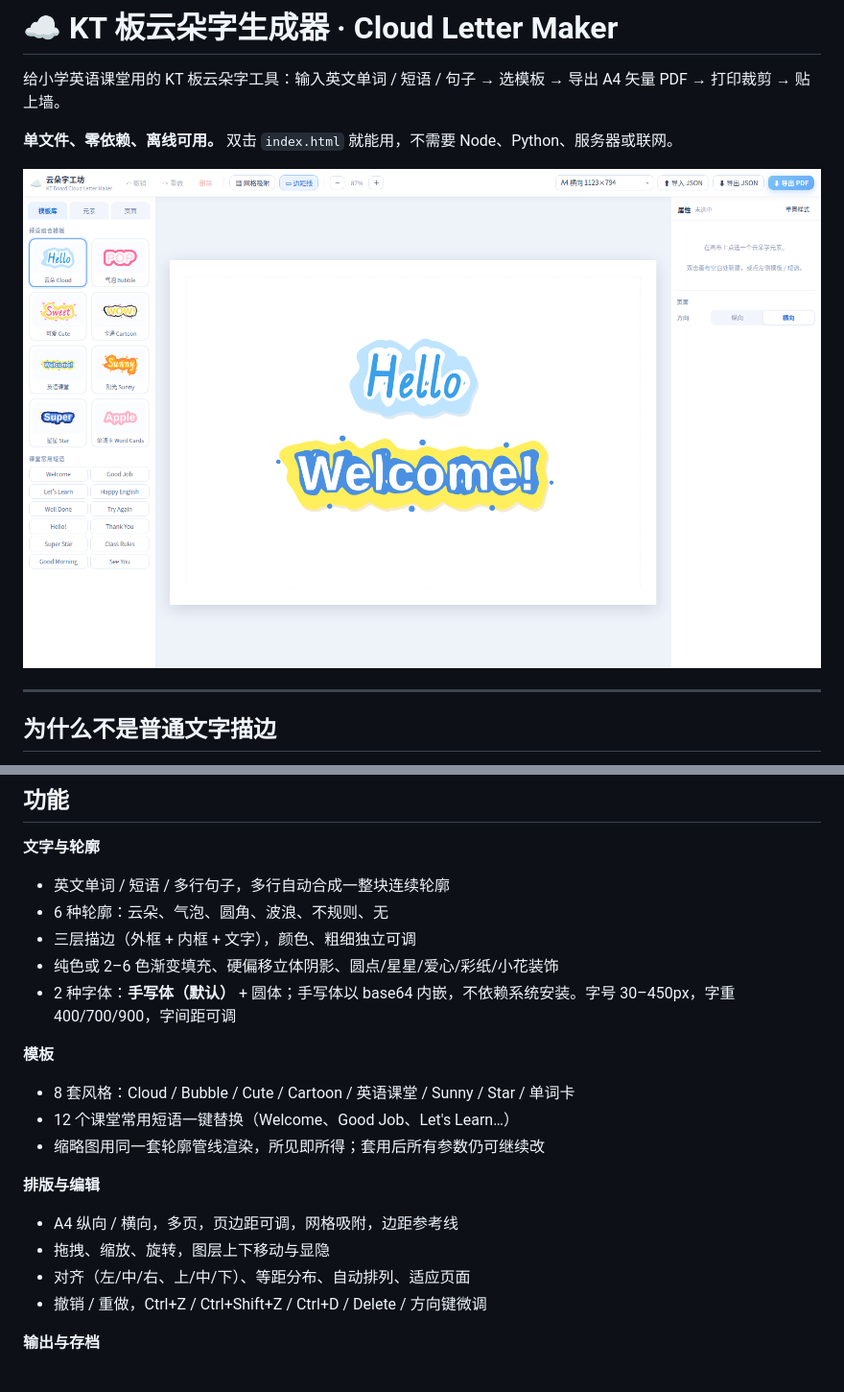
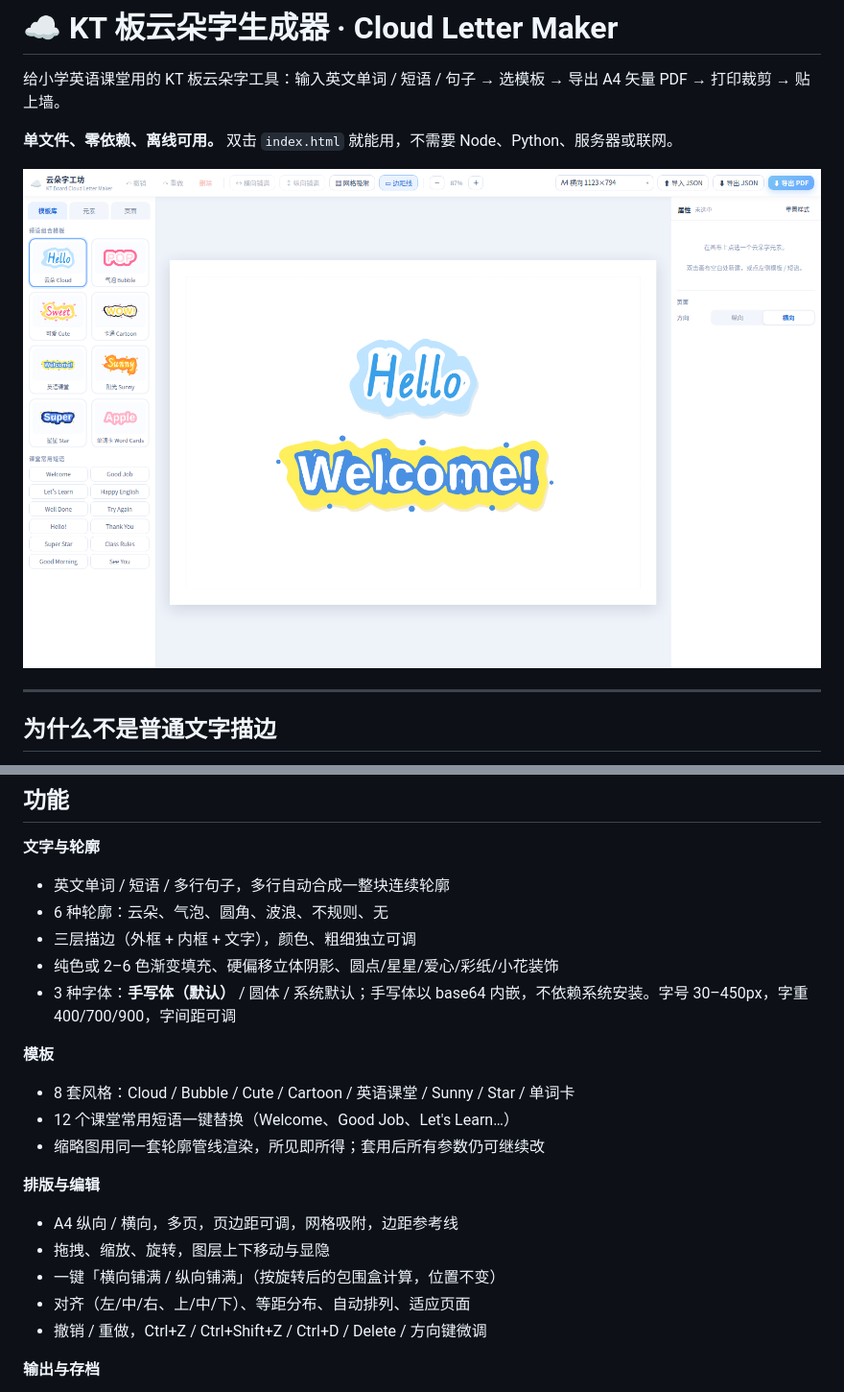
Before and after one commit to jack-thegeek/cloud-letter, a Markdown page: README.md, 2 parts joined by grey strips. Shown at 96% size. GitHub-like rendering; pictures changed too: screenshot.png.

```diff
--- a/README.md
+++ b/README.md
@@ -30,7 +30,7 @@
 - 6 种轮廓：云朵、气泡、圆角、波浪、不规则、无
 - 三层描边（外框 + 内框 + 文字），颜色、粗细独立可调
 - 纯色或 2–6 色渐变填充、硬偏移立体阴影、圆点/星星/爱心/彩纸/小花装饰
-- 2 种字体：**手写体（默认）** + 圆体；手写体以 base64 内嵌，不依赖系统安装。字号 30–450px，字重 400/700/900，字间距可调
+- 3 种字体：**手写体（默认）** / 圆体 / 系统默认；手写体以 base64 内嵌，不依赖系统安装。字号 30–450px，字重 400/700/900，字间距可调
 
 **模板**
 - 8 套风格：Cloud / Bubble / Cute / Cartoon / 英语课堂 / Sunny / Star / 单词卡
@@ -40,6 +40,7 @@
 **排版与编辑**
 - A4 纵向 / 横向，多页，页边距可调，网格吸附，边距参考线
 - 拖拽、缩放、旋转，图层上下移动与显隐
+- 一键「横向铺满 / 纵向铺满」（按旋转后的包围盒计算，位置不变）
 - 对齐（左/中/右、上/中/下）、等距分布、自动排列、适应页面
 - 撤销 / 重做，Ctrl+Z / Ctrl+Shift+Z / Ctrl+D / Delete / 方向键微调
 
```
Also changed, not shown: 1 other file.
